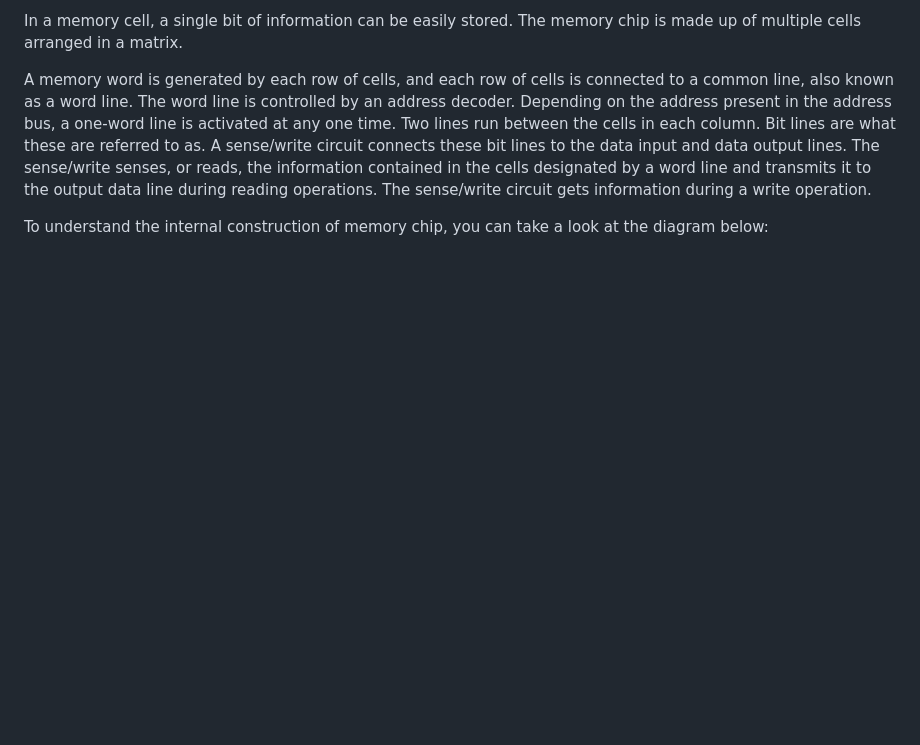
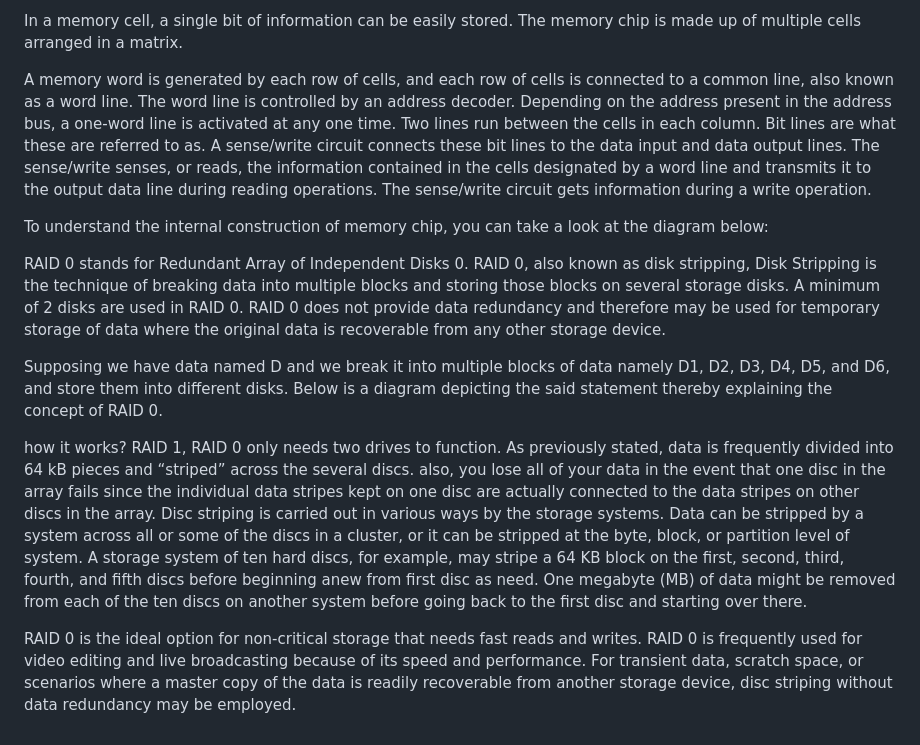
Before and after one commit to pranavgupta1238/pranavgupta1238.github.io, a Markdown page: README.md, the part around the change. Drawn GitHub-style; blank space fills up the shorter version.

```diff
--- a/README.md
+++ b/README.md
@@ -791,3 +791,29 @@ In a memory cell, a single bit of information can be easily stored. The memory c
 A memory word is generated by each row of cells, and each row of cells is connected to a common line, also known as a word line. The word line is controlled by an address decoder. Depending on the address present in the address bus, a one-word line is activated at any one time. Two lines run between the cells in each column. Bit lines are what these are referred to as. A sense/write circuit connects these bit lines to the data input and data output lines. The sense/write senses, or reads, the information contained in the cells designated by a word line and transmits it to the output data line during reading operations. The sense/write circuit gets information during a write operation.
 
 To understand the internal construction of memory chip, you can take a look at the diagram below:
+
+
+
+
+
+
+
+
+
+
+
+
+
+
+
+
+RAID 0 stands for Redundant Array of Independent Disks 0. RAID 0, also known as disk stripping, Disk Stripping is the technique of breaking data into multiple blocks and storing those blocks on several storage disks. A minimum of 2 disks are used in RAID 0. RAID 0 does not provide data redundancy and therefore may be used for temporary storage of data where the original data is recoverable from any other storage device.
+
+Supposing we have data named D and we break it into multiple blocks of data namely D1, D2, D3, D4, D5, and D6, and store them into different disks. Below is a diagram depicting the said statement thereby explaining the concept of RAID 0.
+
+
+
+how it works?
+RAID 1, RAID 0 only needs two drives to function. As previously stated, data is frequently divided into 64 kB pieces and “striped” across the several discs. also, you lose all of your data in the event that one disc in the array fails since the individual data stripes kept on one disc are actually connected to the data stripes on other discs in the array. Disc striping is carried out in various ways by the storage systems. Data can be stripped by a system across all or some of the discs in a cluster, or it can be stripped at the byte, block, or partition level of system. A storage system of ten hard discs, for example, may stripe a 64 KB block on the first, second, third, fourth, and fifth discs before beginning anew from first disc as need. One megabyte (MB) of data might be removed from each of the ten discs on another system before going back to the first disc and starting over there.
+
+RAID 0 is the ideal option for non-critical storage that needs fast reads and writes. RAID 0 is frequently used for video editing and live broadcasting because of its speed and performance. For transient data, scratch space, or scenarios where a master copy of the data is readily recoverable from another storage device, disc striping without data redundancy may be employed.
```
